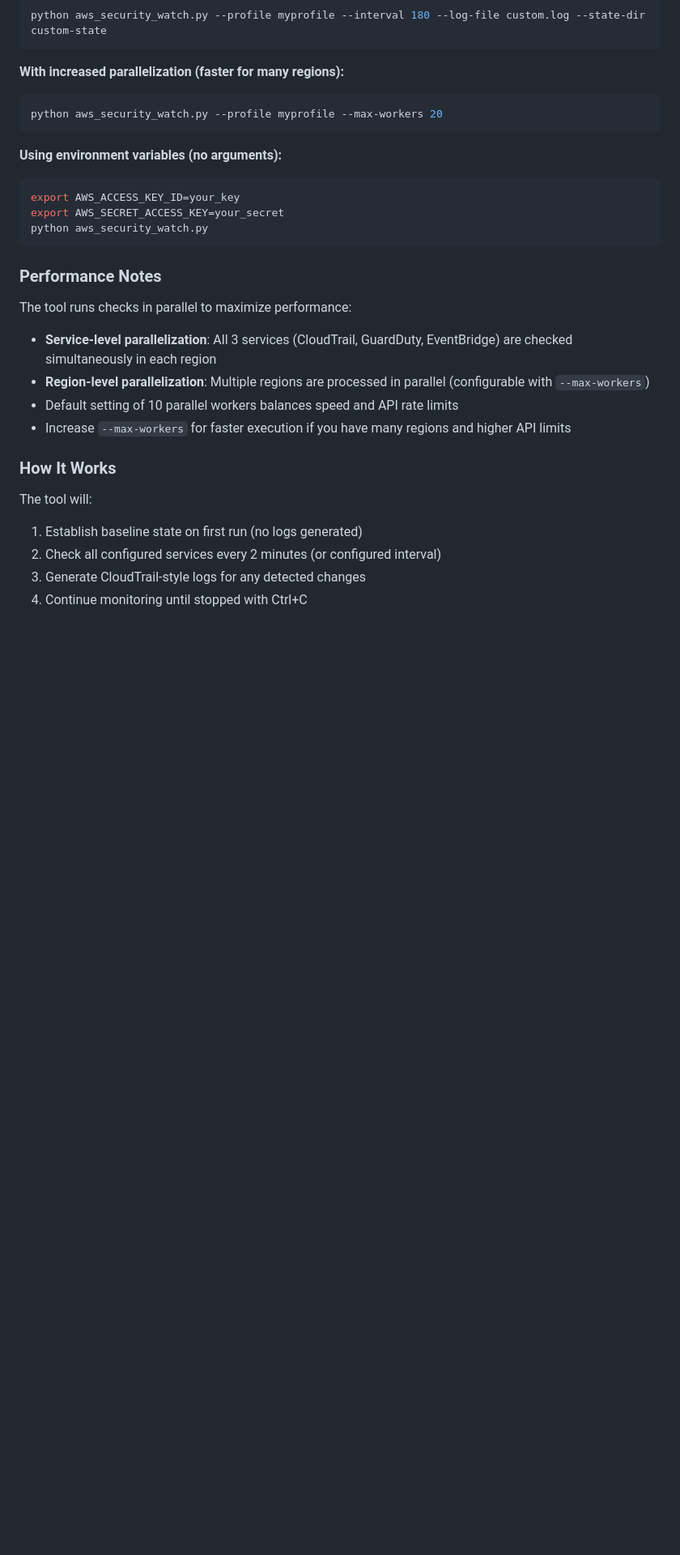
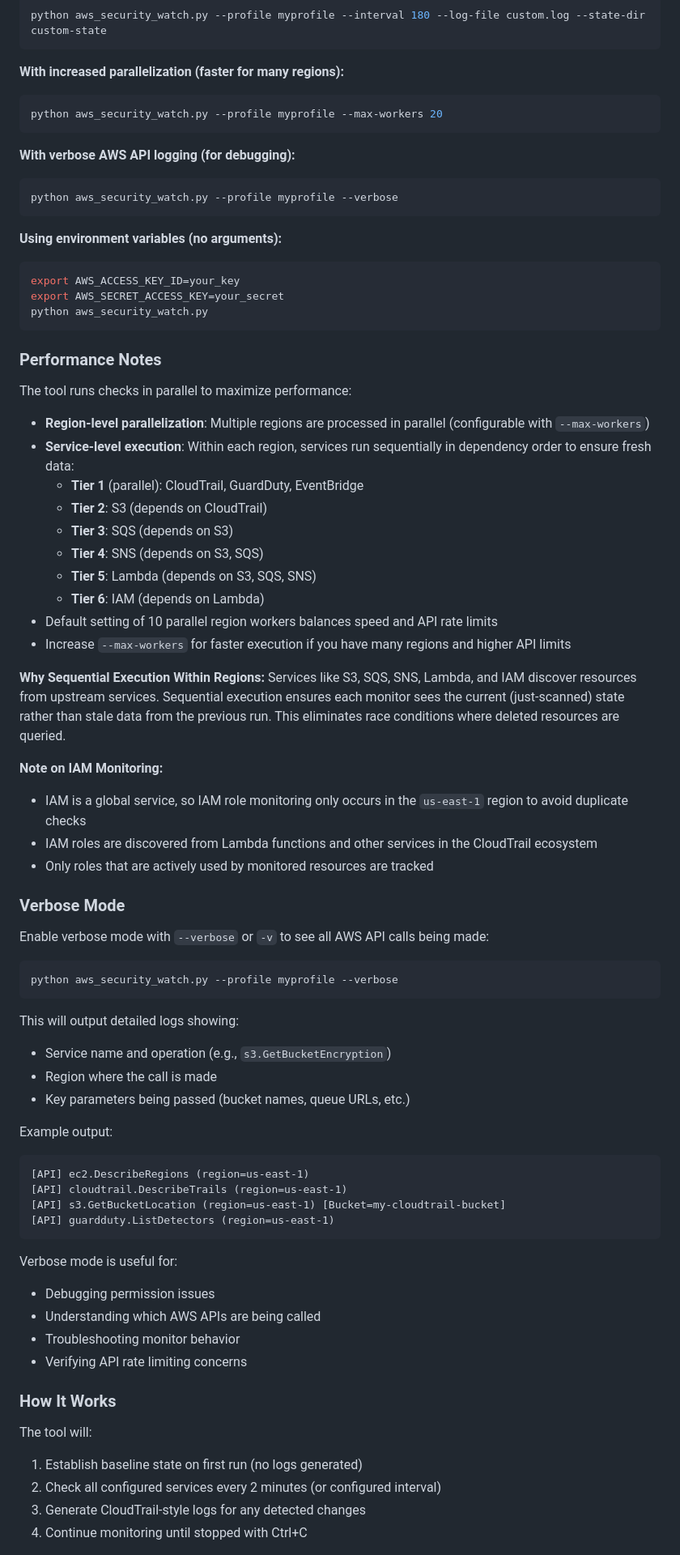
Before and after one commit to CheckSomeBytes/aws-security-guard, a Markdown page: README.md, the part around one of its changes. Shown at 81% size. Rendered like a GitHub page; blank space fills up the shorter version.

````diff
--- a/README.md
+++ b/README.md
@@ -146,6 +237,11 @@ python aws_security_watch.py --profile myprofile --interval 180 --log-file custo
 python aws_security_watch.py --profile myprofile --max-workers 20
 ```
 
+**With verbose AWS API logging (for debugging):**
+```bash
+python aws_security_watch.py --profile myprofile --verbose
+```
+
 **Using environment variables (no arguments):**
 ```bash
 export AWS_ACCESS_KEY_ID=your_key
@@ -156,10 +252,51 @@ python aws_security_watch.py
 ### Performance Notes
 
 The tool runs checks in parallel to maximize performance:
-- **Service-level parallelization**: All 3 services (CloudTrail, GuardDuty, EventBridge) are checked simultaneously in each region
 - **Region-level parallelization**: Multiple regions are processed in parallel (configurable with `--max-workers`)
-- Default setting of 10 parallel workers balances speed and API rate limits
+- **Service-level execution**: Within each region, services run sequentially in dependency order to ensure fresh data:
+  - **Tier 1** (parallel): CloudTrail, GuardDuty, EventBridge
+  - **Tier 2**: S3 (depends on CloudTrail)
+  - **Tier 3**: SQS (depends on S3)
+  - **Tier 4**: SNS (depends on S3, SQS)
+  - **Tier 5**: Lambda (depends on S3, SQS, SNS)
+  - **Tier 6**: IAM (depends on Lambda)
+- Default setting of 10 parallel region workers balances speed and API rate limits
 - Increase `--max-workers` for faster execution if you have many regions and higher API limits
+
+**Why Sequential Execution Within Regions:**
+Services like S3, SQS, SNS, Lambda, and IAM discover resources from upstream services. Sequential execution ensures each monitor sees the current (just-scanned) state rather than stale data from the previous run. This eliminates race conditions where deleted resources are queried.
+
+**Note on IAM Monitoring:**
+- IAM is a global service, so IAM role monitoring only occurs in the `us-east-1` region to avoid duplicate checks
+- IAM roles are discovered from Lambda functions and other services in the CloudTrail ecosystem
+- Only roles that are actively used by monitored resources are tracked
+
+### Verbose Mode
+
+Enable verbose mode with `--verbose` or `-v` to see all AWS API calls being made:
+
+```bash
+python aws_security_watch.py --profile myprofile --verbose
+```
+
+This will output detailed logs showing:
+- Service name and operation (e.g., `s3.GetBucketEncryption`)
+- Region where the call is made
+- Key parameters being passed (bucket names, queue URLs, etc.)
+
+Example output:
+```
+[API] ec2.DescribeRegions (region=us-east-1)
+[API] cloudtrail.DescribeTrails (region=us-east-1)
+[API] s3.GetBucketLocation (region=us-east-1) [Bucket=my-cloudtrail-bucket]
+[API] guardduty.ListDetectors (region=us-east-1)
+```
+
+Verbose mode is useful for:
+- Debugging permission issues
+- Understanding which AWS APIs are being called
+- Troubleshooting monitor behavior
+- Verifying API rate limiting concerns
 
 ### How It Works
 
````
Also changed, not shown: other parts of README.md (+105 -4 lines).
